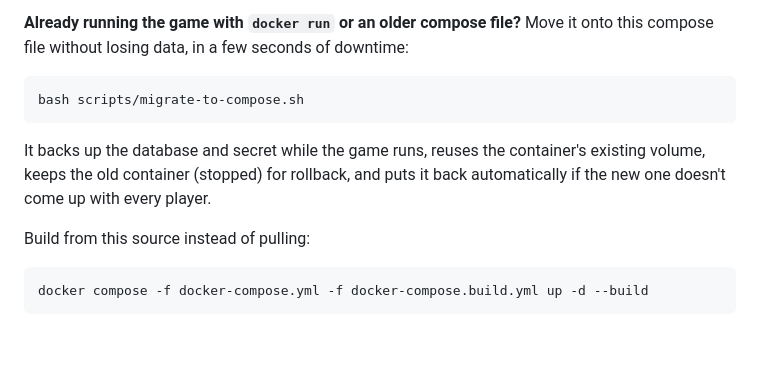
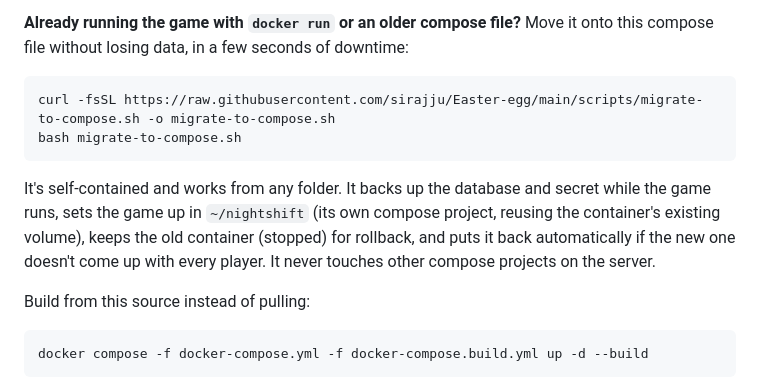
Before and after one commit to sirajju/Easter-egg, a Markdown page: README.md, the part around the change. Drawn GitHub-style; blank space fills up the shorter version.

Commit message:
fix: make the migration script self-contained and isolated
Run from a folder outside the repo, the script changed to the parent folder
and picked up an unrelated compose project. It now:
- carries its own compose file and works in ~/nightshift (NIGHTSHIFT_DIR)
- uses its own compose project and only ever touches the nightshift service
  (rollback no longer runs `down`)
- uses the existing data volume as external
- restores or removes the files it wrote if it stops early

Co-Authored-By: Claude Opus 5.5 (1M context) <noreply@anthropic.com>

````diff
--- a/README.md
+++ b/README.md
@@ -59,13 +59,16 @@ Move it onto this compose file without losing data, in a few seconds of
 downtime:
 
 ```bash
-bash scripts/migrate-to-compose.sh
+curl -fsSL https://raw.githubusercontent.com/sirajju/Easter-egg/main/scripts/migrate-to-compose.sh -o migrate-to-compose.sh
+bash migrate-to-compose.sh
 ```
 
-It backs up the database and secret while the game runs, reuses the
-container's existing volume, keeps the old container (stopped) for rollback,
-and puts it back automatically if the new one doesn't come up with every
-player.
+It's self-contained and works from any folder. It backs up the database and
+secret while the game runs, sets the game up in `~/nightshift` (its own
+compose project, reusing the container's existing volume), keeps the old
+container (stopped) for rollback, and puts it back automatically if the new
+one doesn't come up with every player. It never touches other compose
+projects on the server.
 
 Build from this source instead of pulling:
 
````
